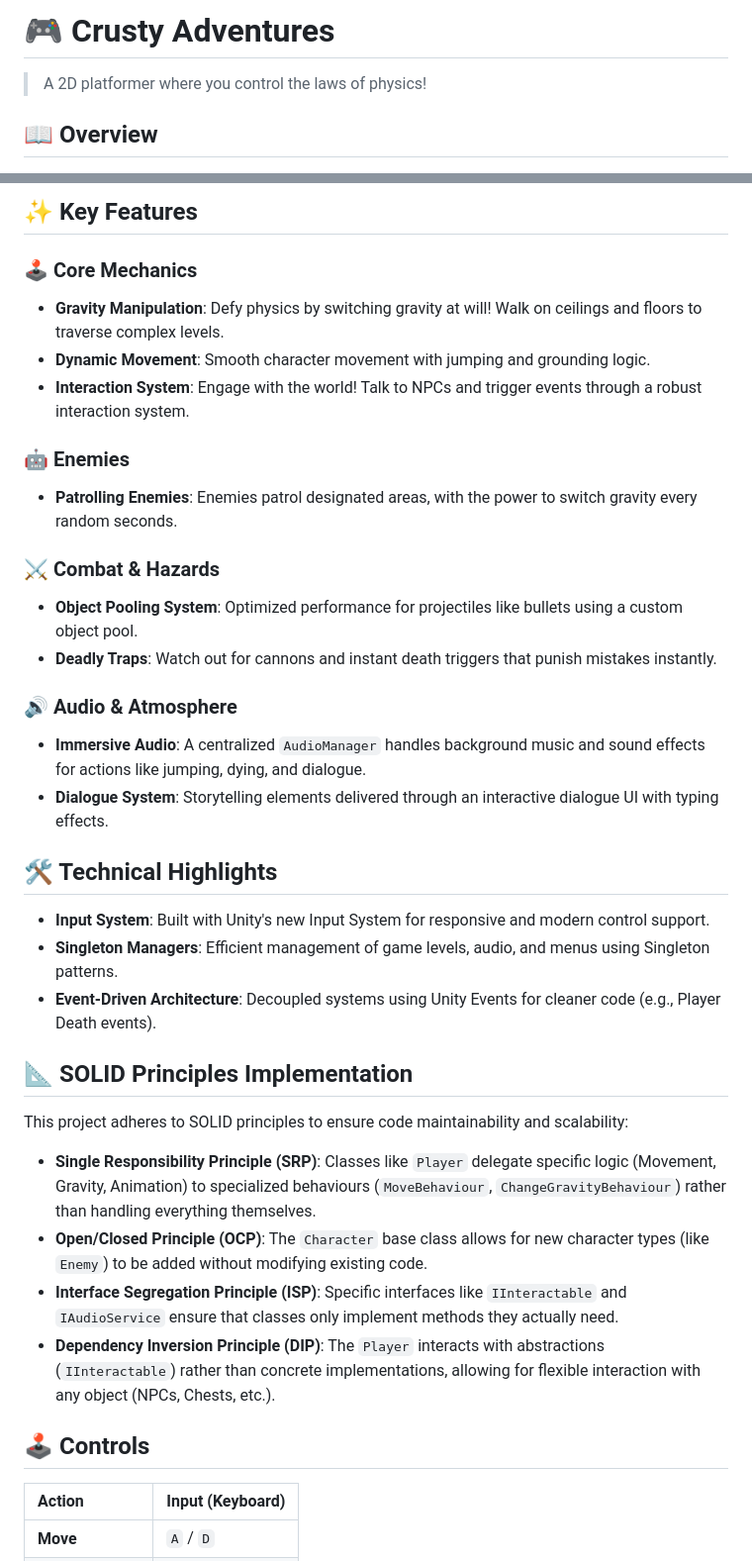
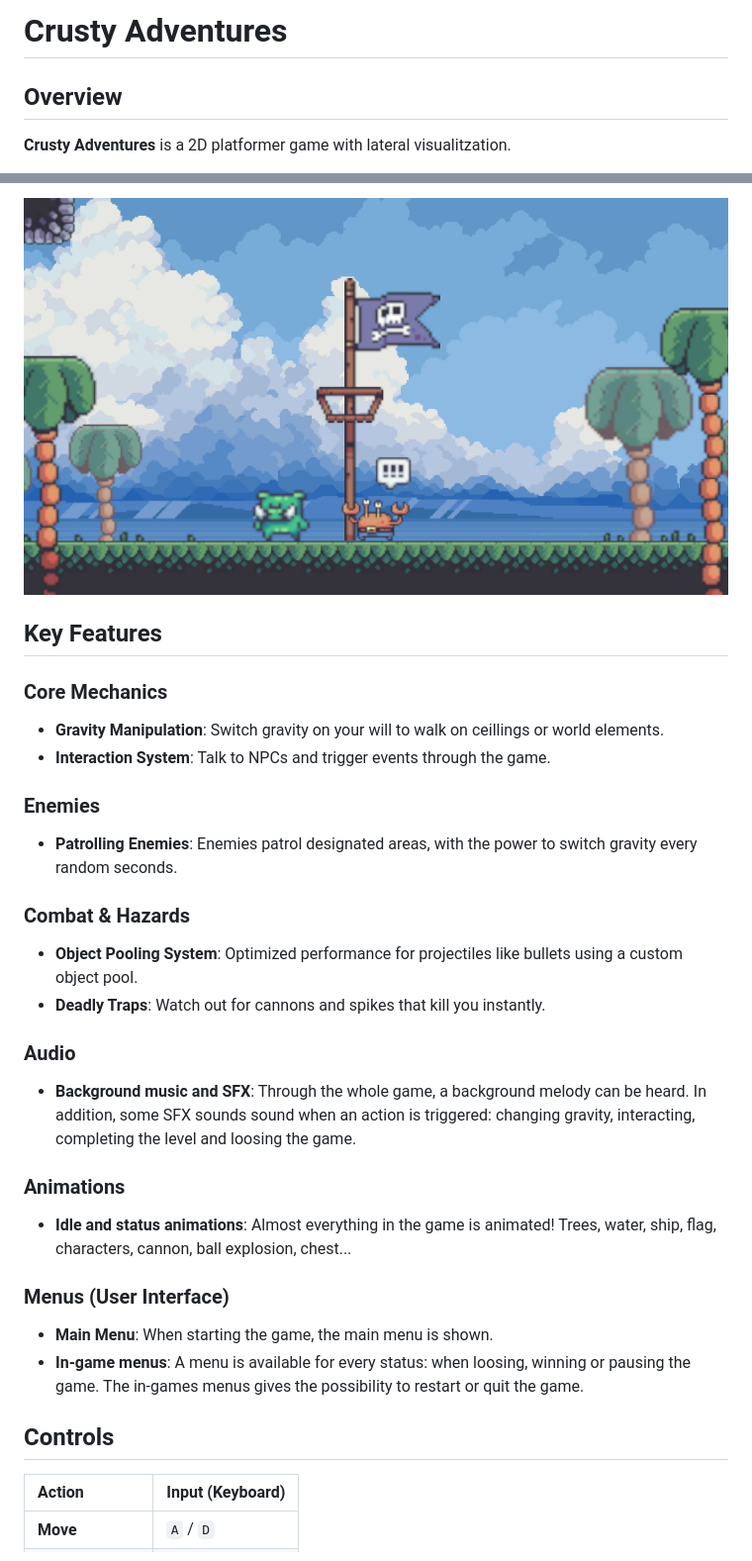
Before and after one commit to alCobo01/AlvaroCobo_M17UF1R1, a Markdown page: README.md, 2 parts joined by grey strips. Shown: that part at 99% size. Rendered like a GitHub page; pictures changed too: MainGame Screenshot.png (added).

Commit message:
R1.1-Entrega

```diff
--- a/README.md
+++ b/README.md
@@ -1,6 +1,6 @@
-# 🎮 Crusty Adventures
+# Crusty Adventures
 
-> A 2D platformer where you control the laws of physics!
+## Overview
 
-## 📖 Overview
+**Crusty Adventures** is a 2D platformer game with lateral visualitzation.
 
@@ -8,38 +8,30 @@
 
-## ✨ Key Features
+![MainGame Screenshot](/MainGame%20Screenshot.png)
 
-### 🕹️ Core Mechanics
-- **Gravity Manipulation**: Defy physics by switching gravity at will! Walk on ceilings and floors to traverse complex levels.
-- **Dynamic Movement**: Smooth character movement with jumping and grounding logic.
-- **Interaction System**: Engage with the world! Talk to NPCs and trigger events through a robust interaction system.
+## Key Features
 
-### 🤖 Enemies
+### Core Mechanics
+- **Gravity Manipulation**: Switch gravity on your will to walk on ceillings or world elements.
+- **Interaction System**: Talk to NPCs and trigger events through the game.
+
+### Enemies
 - **Patrolling Enemies**: Enemies patrol designated areas, with the power to switch gravity every random seconds.
 
-### ⚔️ Combat & Hazards
+### Combat & Hazards
 - **Object Pooling System**: Optimized performance for projectiles like bullets using a custom object pool.
-- **Deadly Traps**: Watch out for cannons and instant death triggers that punish mistakes instantly.
+- **Deadly Traps**: Watch out for cannons and spikes that kill you instantly.
 
-### 🔊 Audio & Atmosphere
-- **Immersive Audio**: A centralized `AudioManager` handles background music and sound effects for actions like jumping, dying, and dialogue.
-- **Dialogue System**: Storytelling elements delivered through an interactive dialogue UI with typing effects.
+### Audio
+- **Background music and SFX**: Through the whole game, a background melody can be heard. In addition, some SFX sounds sound when an action is triggered: changing gravity, interacting, completing the level and loosing the game.
 
-## 🛠️ Technical Highlights
+### Animations
+- **Idle and status animations**: Almost everything in the game is animated! Trees, water, ship, flag, characters, cannon, ball explosion, chest...
 
-- **Input System**: Built with Unity's new Input System for responsive and modern control support.
-- **Singleton Managers**: Efficient management of game levels, audio, and menus using Singleton patterns.
-- **Event-Driven Architecture**: Decoupled systems using Unity Events for cleaner code (e.g., Player Death events).
+### Menus (User Interface)
+- **Main Menu**: When starting the game, the main menu is shown.
+- **In-game menus**: A menu is available for every status: when loosing, winning or pausing the game. The in-games menus gives the possibility to restart or quit the game.
 
-## 📐 SOLID Principles Implementation
-
-This project adheres to SOLID principles to ensure code maintainability and scalability:
-
-- **Single Responsibility Principle (SRP)**: Classes like `Player` delegate specific logic (Movement, Gravity, Animation) to specialized behaviours (`MoveBehaviour`, `ChangeGravityBehaviour`) rather than handling everything themselves.
-- **Open/Closed Principle (OCP)**: The `Character` base class allows for new character types (like `Enemy`) to be added without modifying existing code.
-- **Interface Segregation Principle (ISP)**: Specific interfaces like `IInteractable` and `IAudioService` ensure that classes only implement methods they actually need.
-- **Dependency Inversion Principle (DIP)**: The `Player` interacts with abstractions (`IInteractable`) rather than concrete implementations, allowing for flexible interaction with any object (NPCs, Chests, etc.).
-
-## 🕹️ Controls
+## Controls
 
 | Action | Input (Keyboard) |
 | :--- | :--- |
```
Also changed, not shown: other parts of README.md (+1 -1 lines), 1 other file.
